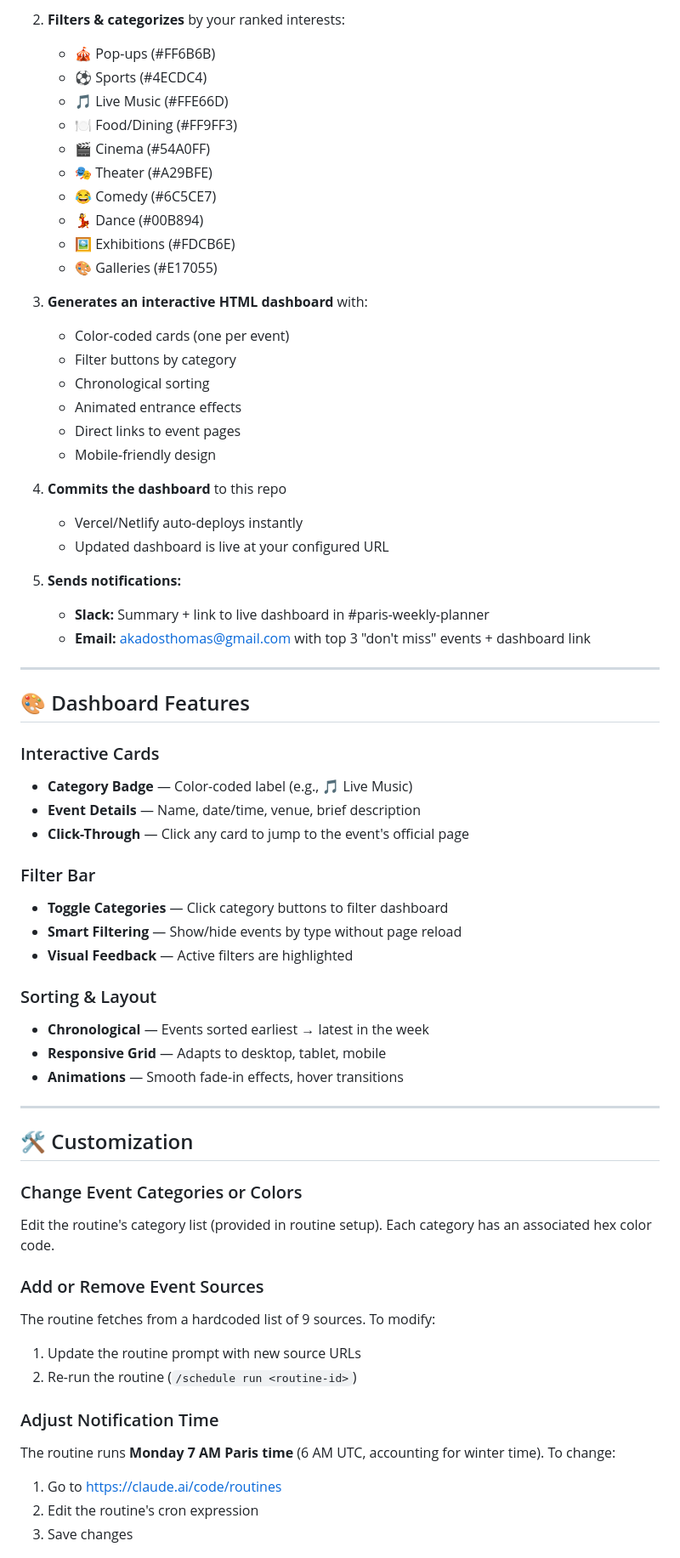
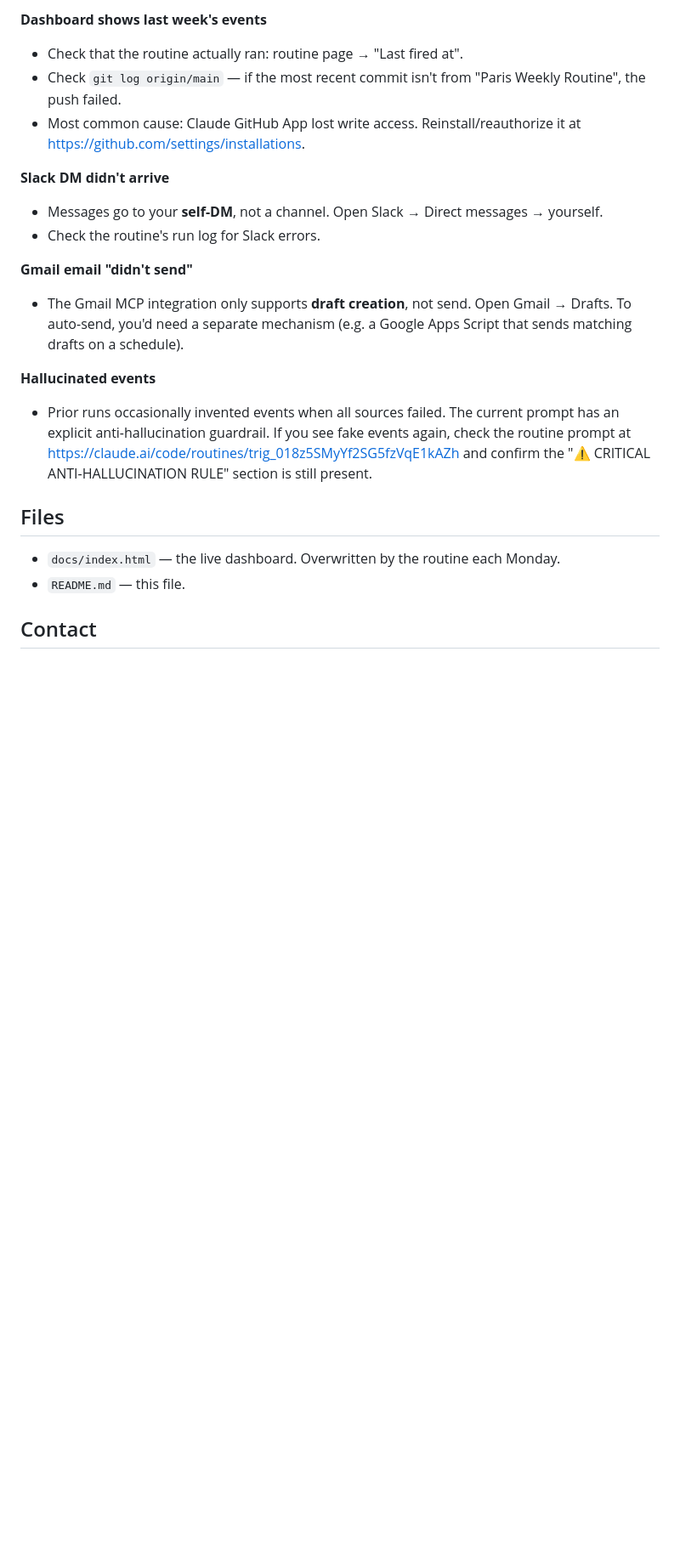
Before and after one commit to Rasalghulsslayer/paris-weekly-planner, a Markdown page: README.md, the part around one of its changes. Shown at 85% size. Rendered like a GitHub page; blank space fills up the shorter version.

```diff
--- a/README.md
+++ b/README.md
@@ -145,69 +71,23 @@ Every Monday at 7 AM Paris time, the automated routine:
 
-2. **Filters & categorizes** by your ranked interests:
-   - 🎪 Pop-ups (#FF6B6B)
-   - ⚽ Sports (#4ECDC4)
-   - 🎵 Live Music (#FFE66D)
-   - 🍽️ Food/Dining (#FF9FF3)
-   - 🎬 Cinema (#54A0FF)
-   - 🎭 Theater (#A29BFE)
-   - 😂 Comedy (#6C5CE7)
-   - 💃 Dance (#00B894)
-   - 🖼️ Exhibitions (#FDCB6E)
-   - 🎨 Galleries (#E17055)
+**Dashboard shows last week's events**
+- Check that the routine actually ran: routine page → "Last fired at".
+- Check `git log origin/main` — if the most recent commit isn't from "Paris Weekly Routine", the push failed.
+- Most common cause: Claude GitHub App lost write access. Reinstall/reauthorize it at https://github.com/settings/installations.
 
-3. **Generates an interactive HTML dashboard** with:
-   - Color-coded cards (one per event)
-   - Filter buttons by category
-   - Chronological sorting
-   - Animated entrance effects
-   - Direct links to event pages
-   - Mobile-friendly design
+**Slack DM didn't arrive**
+- Messages go to your **self-DM**, not a channel. Open Slack → Direct messages → yourself.
+- Check the routine's run log for Slack errors.
 
-4. **Commits the dashboard** to this repo
-   - Vercel/Netlify auto-deploys instantly
-   - Updated dashboard is live at your configured URL
+**Gmail email "didn't send"**
+- The Gmail MCP integration only supports **draft creation**, not send. Open Gmail → Drafts. To auto-send, you'd need a separate mechanism (e.g. a Google Apps Script that sends matching drafts on a schedule).
 
-5. **Sends notifications:**
-   - **Slack:** Summary + link to live dashboard in #paris-weekly-planner
-   - **Email:** akadosthomas@gmail.com with top 3 "don't miss" events + dashboard link
+**Hallucinated events**
+- Prior runs occasionally invented events when all sources failed. The current prompt has an explicit anti-hallucination guardrail. If you see fake events again, check the routine prompt at https://claude.ai/code/routines/trig_018z5SMyYf2SG5fzVqE1kAZh and confirm the "⚠️ CRITICAL ANTI-HALLUCINATION RULE" section is still present.
 
----
+## Files
 
-## 🎨 Dashboard Features
+- `docs/index.html` — the live dashboard. Overwritten by the routine each Monday.
+- `README.md` — this file.
 
-### Interactive Cards
-- **Category Badge** — Color-coded label (e.g., 🎵 Live Music)
-- **Event Details** — Name, date/time, venue, brief description
-- **Click-Through** — Click any card to jump to the event's official page
+## Contact
 
-### Filter Bar
-- **Toggle Categories** — Click category buttons to filter dashboard
-- **Smart Filtering** — Show/hide events by type without page reload
-- **Visual Feedback** — Active filters are highlighted
-
-### Sorting & Layout
-- **Chronological** — Events sorted earliest → latest in the week
-- **Responsive Grid** — Adapts to desktop, tablet, mobile
-- **Animations** — Smooth fade-in effects, hover transitions
-
----
-
-## 🛠️ Customization
-
-### Change Event Categories or Colors
-
-Edit the routine's category list (provided in routine setup). Each category has an associated hex color code.
-
-### Add or Remove Event Sources
-
-The routine fetches from a hardcoded list of 9 sources. To modify:
-1. Update the routine prompt with new source URLs
-2. Re-run the routine (`/schedule run <routine-id>`)
-
-### Adjust Notification Time
-
-The routine runs **Monday 7 AM Paris time** (6 AM UTC, accounting for winter time). To change:
-1. Go to https://claude.ai/code/routines
-2. Edit the routine's cron expression
-3. Save changes
-
```
Also changed, not shown: other parts of README.md (+54 -181 lines).
